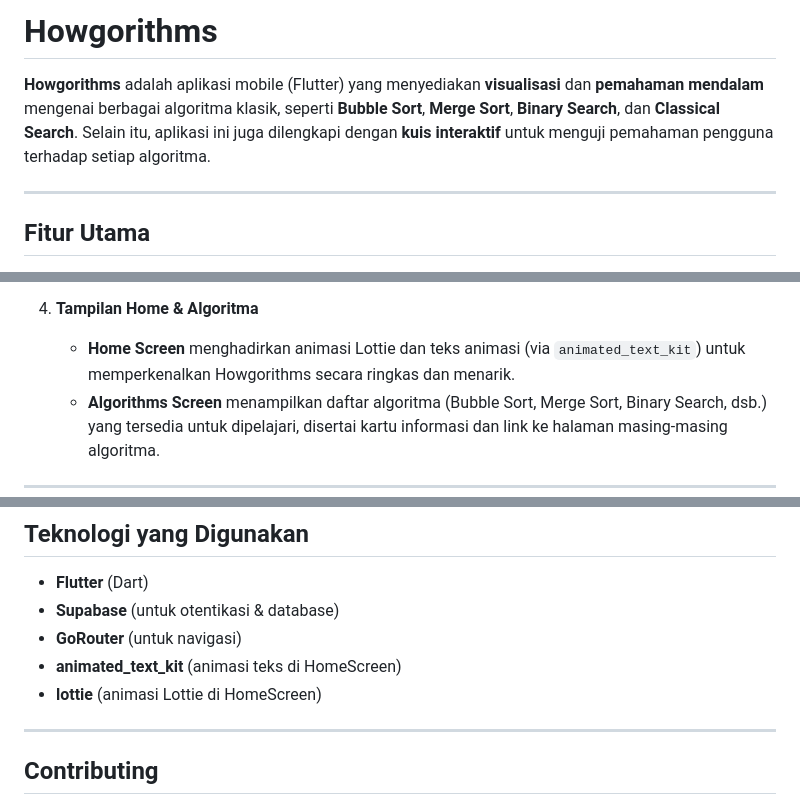
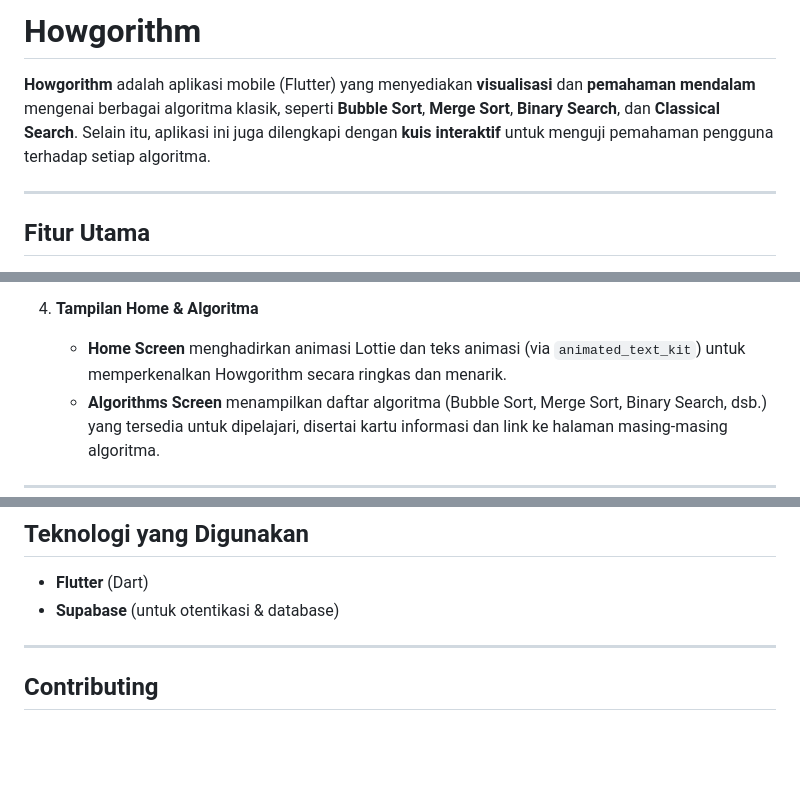
Before and after one commit to Reasondro/Howgorithm-Mobile, a Markdown page: README.md, 3 parts joined by grey strips. GitHub-like rendering; blank space fills up the shorter version.

```diff
--- a/README.md
+++ b/README.md
@@ -1,6 +1,6 @@
-# Howgorithms
+# Howgorithm
 
-**Howgorithms** adalah aplikasi mobile (Flutter) yang menyediakan **visualisasi** dan **pemahaman mendalam** mengenai berbagai algoritma klasik, seperti **Bubble Sort**, **Merge Sort**, **Binary Search**, dan **Classical Search**. Selain itu, aplikasi ini juga dilengkapi dengan **kuis interaktif** untuk menguji pemahaman pengguna terhadap setiap algoritma.
+**Howgorithm** adalah aplikasi mobile (Flutter) yang menyediakan **visualisasi** dan **pemahaman mendalam** mengenai berbagai algoritma klasik, seperti **Bubble Sort**, **Merge Sort**, **Binary Search**, dan **Classical Search**. Selain itu, aplikasi ini juga dilengkapi dengan **kuis interaktif** untuk menguji pemahaman pengguna terhadap setiap algoritma.
 
 ---
 
@@ -20,7 +20,7 @@
    - Tersedia tombol **Sign out** untuk keluar dari akun.
 
 4. **Tampilan Home & Algoritma**
-   - **Home Screen** menghadirkan animasi Lottie dan teks animasi (via `animated_text_kit`) untuk memperkenalkan Howgorithms secara ringkas dan menarik.
+   - **Home Screen** menghadirkan animasi Lottie dan teks animasi (via `animated_text_kit`) untuk memperkenalkan Howgorithm secara ringkas dan menarik.
    - **Algorithms Screen** menampilkan daftar algoritma (Bubble Sort, Merge Sort, Binary Search, dsb.) yang tersedia untuk dipelajari, disertai kartu informasi dan link ke halaman masing-masing algoritma.
 
 ---
@@ -89,10 +89,6 @@ lib/
 
 - **Flutter** (Dart)
 - **Supabase** (untuk otentikasi & database)
-- **GoRouter** (untuk navigasi)
-- **animated_text_kit** (animasi teks di HomeScreen)
-- **lottie** (animasi Lottie di HomeScreen)
-
 ---
 
 ## Contributing
```
Also changed, not shown: other parts of README.md (+1 -1 lines).
